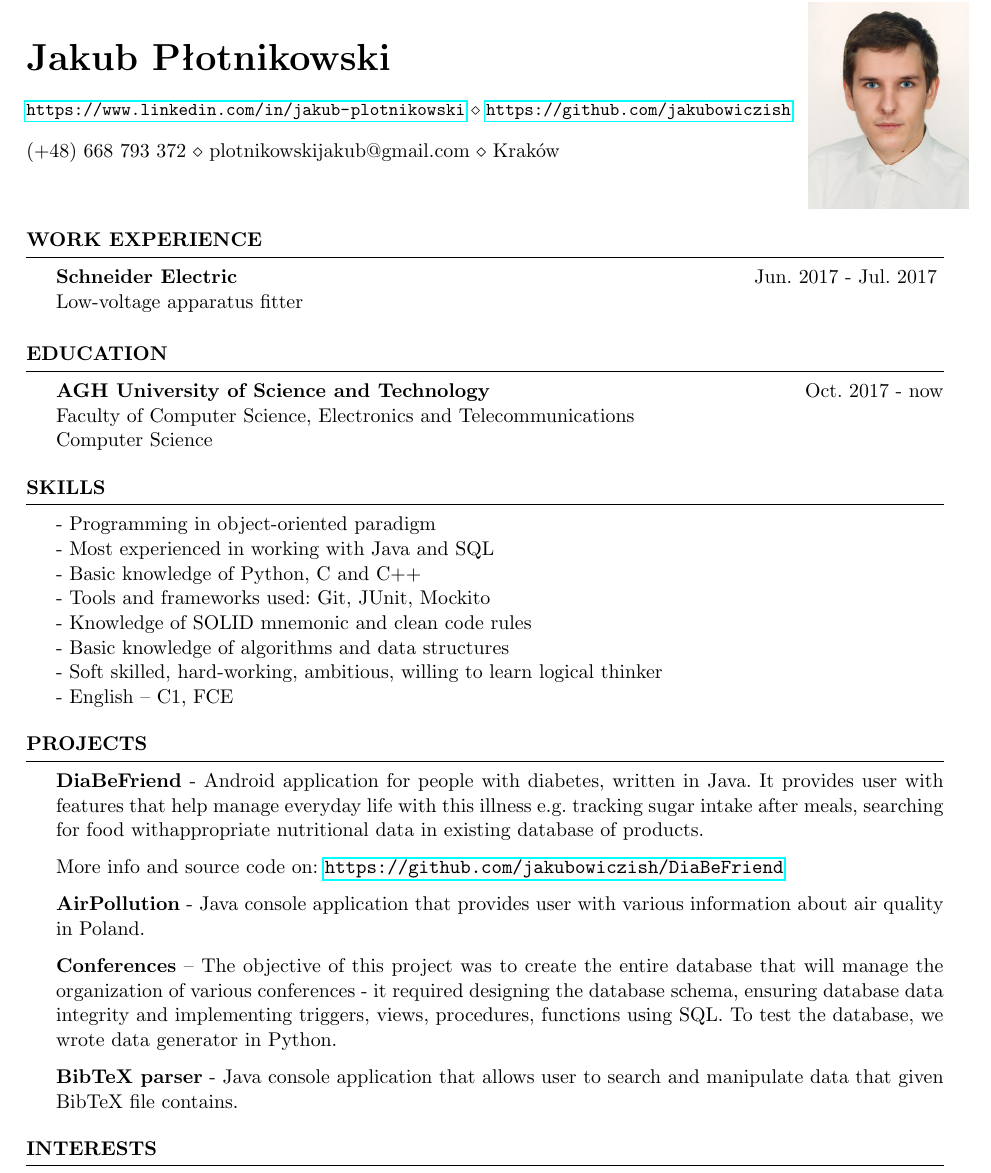
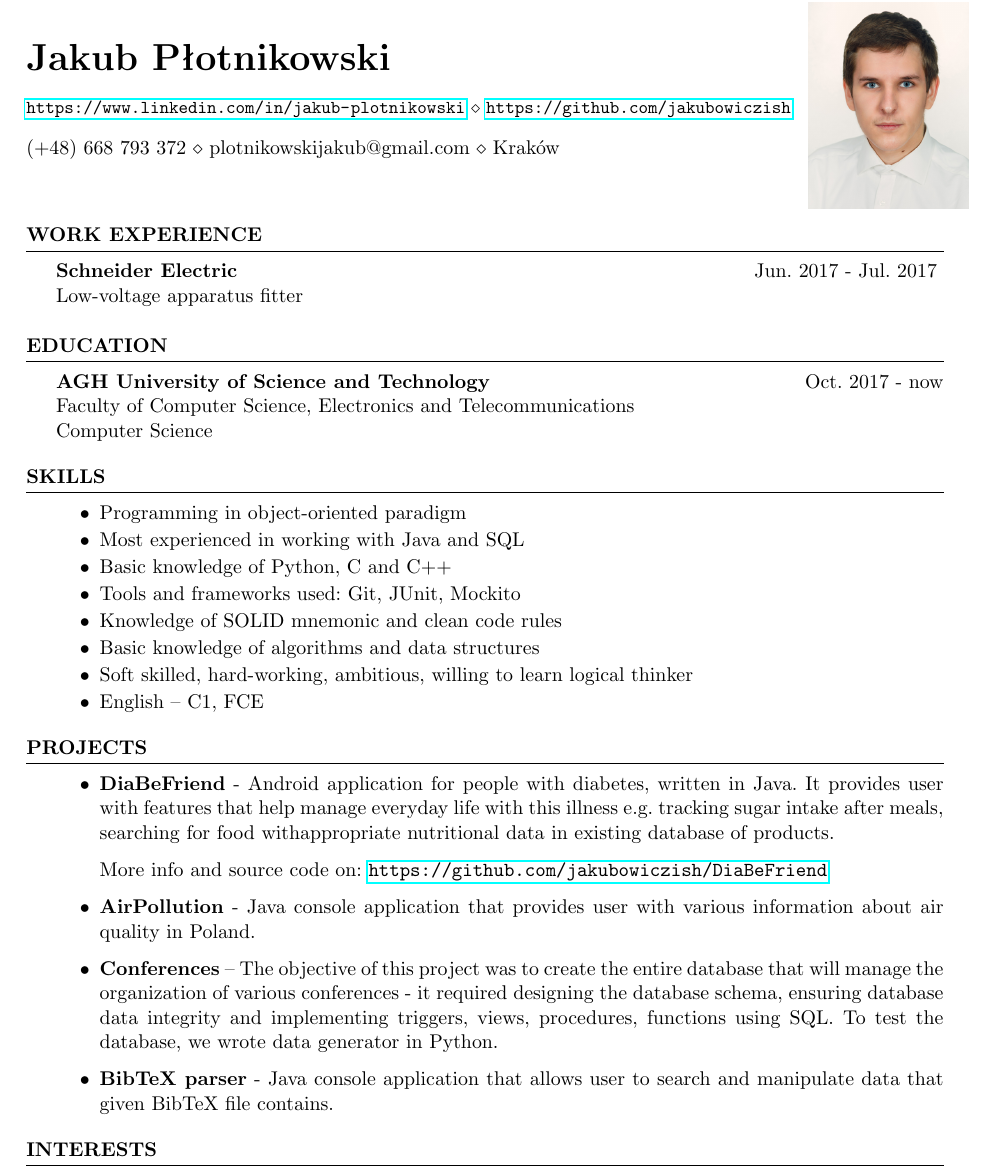
Before and after one commit to jakubowiczish/cv, a LaTeX CV (tex files/resume.tex): part of the page, cut so that both start at the same text. Compiled offline with pdfLaTeX.

Commit message:
Add small changes

```diff
--- a/tex files/resume.tex
+++ b/tex files/resume.tex
@@ -77,14 +77,17 @@
 %--------------------------------------------------------------------------------
 
 \begin{rSection}{Skills}
-- Programming in object-oriented paradigm
-\\- Most experienced in working with Java and SQL
-\\- Basic knowledge of Python, C and C++
-\\- Tools and frameworks used: Git, JUnit, Mockito
-\\- Knowledge of SOLID mnemonic and clean code rules
-\\- Basic knowledge of algorithms and data structures
-\\- Soft skilled, hard-working, ambitious, willing to learn logical thinker
-\\- English – C1, FCE
+\begin{itemize}
+ \setlength\itemsep{-0.5em}
+\item Programming in object-oriented paradigm
+\item Most experienced in working with Java and SQL
+\item Basic knowledge of Python, C and C++
+\item Tools and frameworks used: Git, JUnit, Mockito
+\item Knowledge of SOLID mnemonic and clean code rules
+\item Basic knowledge of algorithms and data structures
+\item Soft skilled, hard-working, ambitious, willing to learn logical thinker
+\item English – C1, FCE
+\end{itemize}
 \end{rSection}
 
 
@@ -93,22 +96,24 @@
 %--------------------------------------------------------------------------------
 
 \begin{rSection}{Projects}
-
-\textbf{DiaBeFriend} - Android application for people with diabetes, written in Java. It provides user with features that
+\begin{itemize}
+ \setlength\itemsep{0em}
+\item \textbf{DiaBeFriend} - Android application for people with diabetes, written in Java.
+It provides user with features that
 help manage everyday life with this illness e.g. tracking sugar intake after meals, searching for food withappropriate nutritional data in existing database of products.
 
  More info and source code on: \url{https://github.com/jakubowiczish/DiaBeFriend}
 
-\textbf{AirPollution} - Java console application that provides user with various information about air quality in Poland.
+\item \textbf{AirPollution} - Java console application that provides user with various information about air quality in Poland.
 
-\textbf{Conferences} – The objective of this project was to create the entire database that will manage the organization
+\item \textbf{Conferences} – The objective of this project was to create the entire database that will manage the organization
 of various conferences - it required designing the database schema, ensuring database data integrity and
 implementing triggers, views, procedures, functions using SQL. To test the database, we wrote data generator in
 Python.
 
-\textbf{BibTeX parser} - Java console application that allows user to search and manipulate data that given BibTeX file
+\item \textbf{BibTeX parser} - Java console application that allows user to search and manipulate data that given BibTeX file
 contains.
-
+\end{itemize}
 \end{rSection}
 
 %--------------------------------------------------------------------------------
```
